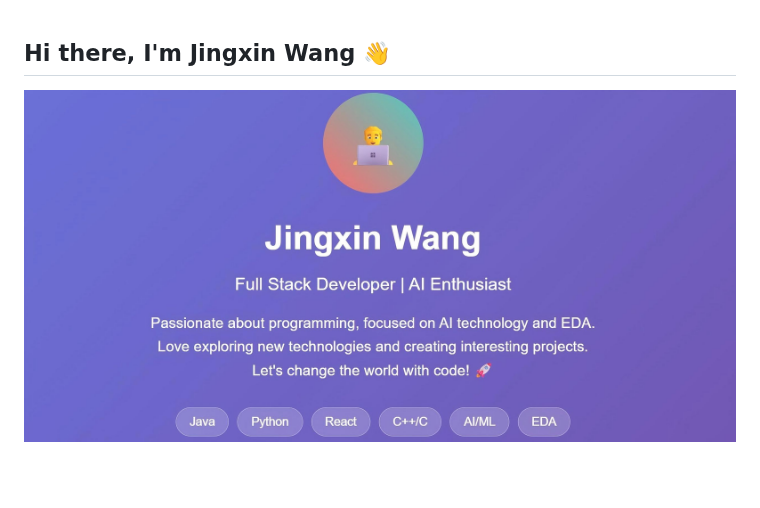
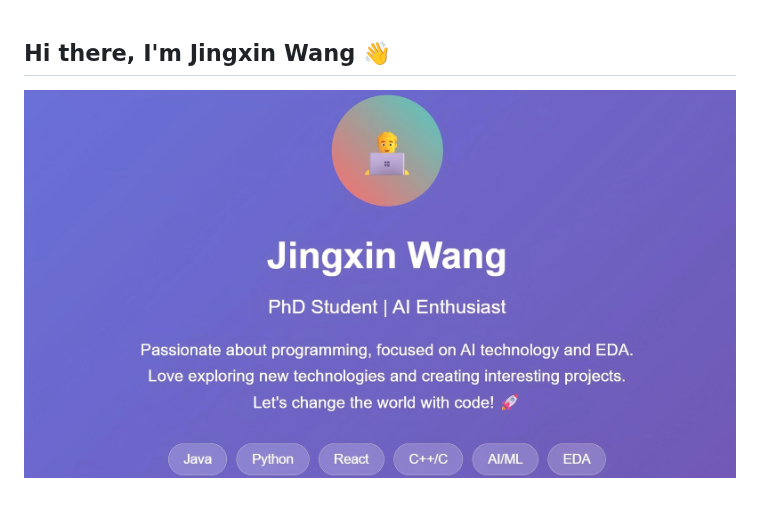
Before and after one commit to 959AI994/959AI994, a Markdown page: README.md, the part around the change. Rendered like a GitHub page; pictures changed too: myself（3）.jpg (added); blank space fills up the shorter version.

Commit message:
feat:update code.

```diff
--- a/README.md
+++ b/README.md
@@ -1,7 +1,7 @@
 ## Hi there, I'm Jingxin Wang 👋
 
 <p align="center">
-  <img src="myself（2）.jpg" alt="Jingxin Wang - PhD Student | AI Enthusiast" style="width: 100%; max-width: 100%; height: auto;">
+  <img src="myself（3）.jpg" alt="Jingxin Wang - PhD Student | AI Enthusiast" style="width: 100%; max-width: 100%; height: auto;">
 </p>
 
 <!--
```
